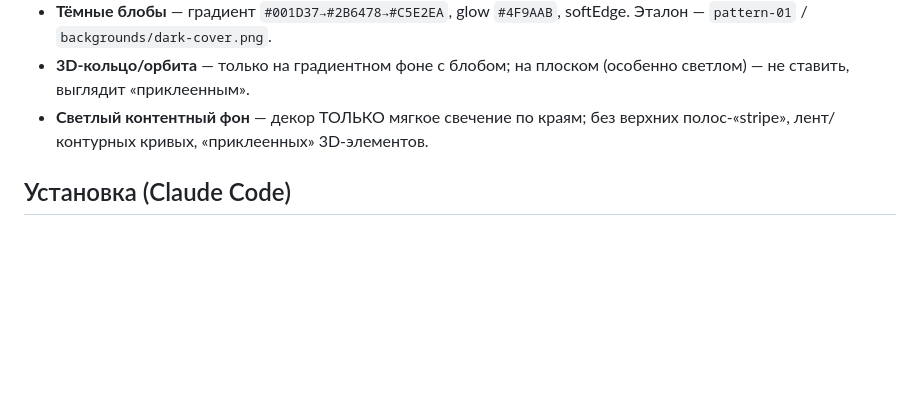
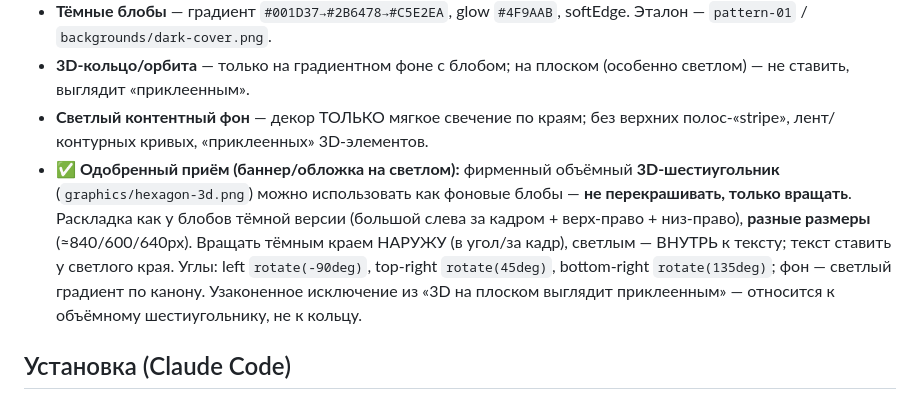
Before and after one commit to TerryAirwalker/datasapience-brandbook, a Markdown page: skill/datasapience-design/SKILL.md, the part around the change. GitHub-like rendering; blank space fills up the shorter version.

Commit message:
Skill: approved 3D-hexagon-as-blobs technique on light backgrounds

```diff
--- a/skill/datasapience-design/SKILL.md
+++ b/skill/datasapience-design/SKILL.md
@@ -69,6 +69,7 @@ description: Создаёт материалы в фирменном стиле
 - **Тёмные блобы** — градиент `#001D37→#2B6478→#C5E2EA`, glow `#4F9AAB`, softEdge. Эталон — `pattern-01` / `backgrounds/dark-cover.png`.
 - **3D-кольцо/орбита** — только на градиентном фоне с блобом; на плоском (особенно светлом) — не ставить, выглядит «приклеенным».
 - **Светлый контентный фон** — декор ТОЛЬКО мягкое свечение по краям; без верхних полос-«stripe», лент/контурных кривых, «приклеенных» 3D-элементов.
+- ✅ **Одобренный приём (баннер/обложка на светлом):** фирменный объёмный **3D-шестиугольник** (`graphics/hexagon-3d.png`) можно использовать как фоновые блобы — **не перекрашивать, только вращать**. Раскладка как у блобов тёмной версии (большой слева за кадром + верх-право + низ-право), **разные размеры** (≈840/600/640px). Вращать тёмным краем НАРУЖУ (в угол/за кадр), светлым — ВНУТРЬ к тексту; текст ставить у светлого края. Углы: left `rotate(-90deg)`, top-right `rotate(45deg)`, bottom-right `rotate(135deg)`; фон — светлый градиент по канону. Узаконенное исключение из «3D на плоском выглядит приклеенным» — относится к объёмному шестиугольнику, не к кольцу.
 
 ## Установка (Claude Code)
 Положи папку `datasapience-design/` с этим `SKILL.md` в `~/.claude/skills/` (или в `~/user-skills/` и симлинкни в `~/.claude/skills/`). Вызов: упомяни задачу дизайна «в стиле Data Sapience» или команду `/datasapience-design`.
```
